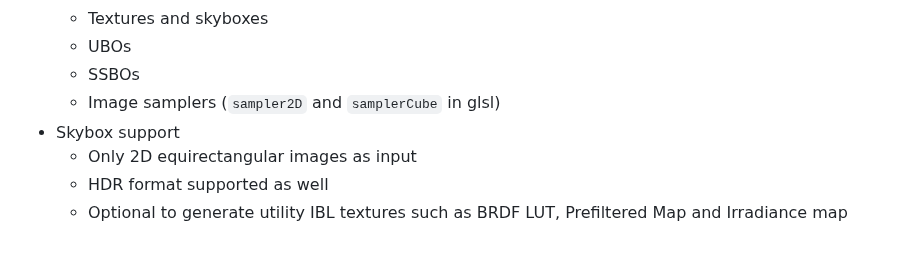
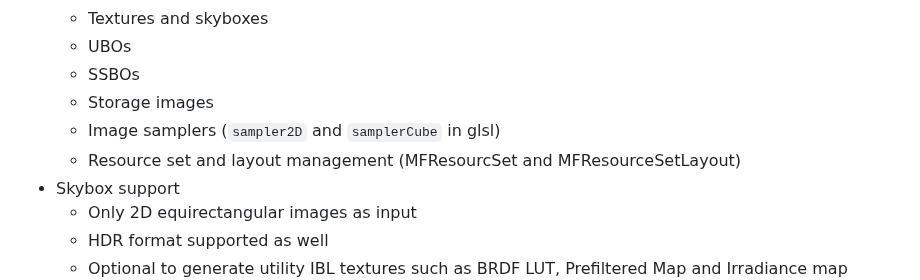
Before and after one commit to CloudCodingSpace/MeltedForge, a Markdown page: README.md, the part around the change. GitHub-like rendering; blank space fills up the shorter version.

```diff
--- a/README.md
+++ b/README.md
@@ -40,7 +40,9 @@ The link to tests and apps made using MeltedForge is her :-
     - Textures and skyboxes
     - UBOs
     - SSBOs
+    - Storage images
     - Image samplers (`sampler2D` and `samplerCube` in glsl)
+    - Resource set and layout management (MFResourcSet and MFResourceSetLayout)
  - Skybox support
     - Only 2D equirectangular images as input
     - HDR format supported as well
```
